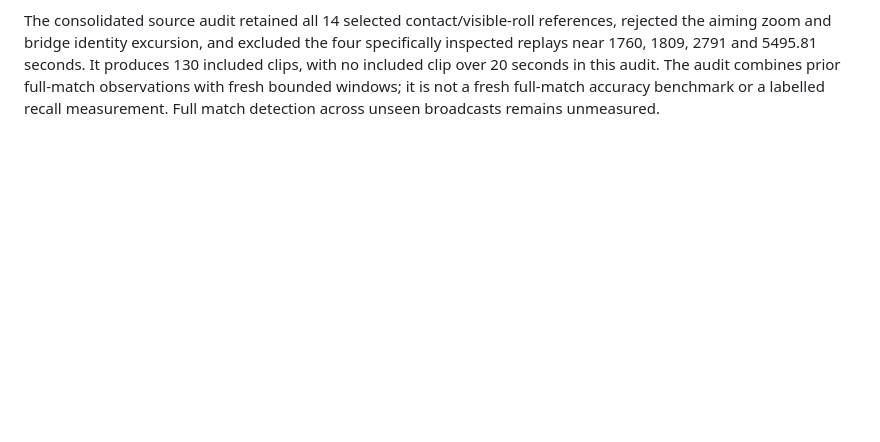
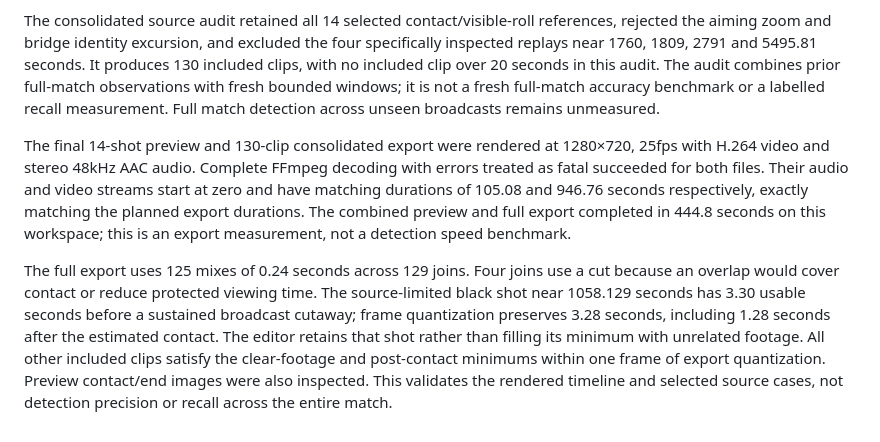
Before and after one commit to neurocode-yt/Snooker-Shots-Detector, a Markdown page: docs/multicamera_detection_2026-10-02.md, the part around the change. GitHub-like rendering; blank space fills up the shorter version.

Commit message:
Record final multicamera export verification and source limits

```diff
--- a/docs/multicamera_detection_2026-10-02.md
+++ b/docs/multicamera_detection_2026-10-02.md
@@ -169,3 +169,22 @@ It produces 130 included clips, with no included clip over 20 seconds in this
 audit. The audit combines prior full-match observations with fresh bounded
 windows; it is not a fresh full-match accuracy benchmark or a labelled recall
 measurement. Full match detection across unseen broadcasts remains unmeasured.
+
+The final 14-shot preview and 130-clip consolidated export were rendered at
+1280×720, 25fps with H.264 video and stereo 48kHz AAC audio. Complete FFmpeg
+decoding with errors treated as fatal succeeded for both files. Their audio
+and video streams start at zero and have matching durations of 105.08 and
+946.76 seconds respectively, exactly matching the planned export durations.
+The combined preview and full export completed in 444.8 seconds on this
+workspace; this is an export measurement, not a detection speed benchmark.
+
+The full export uses 125 mixes of 0.24 seconds across 129 joins. Four joins
+use a cut because an overlap would cover contact or reduce protected viewing
+time. The source-limited black shot near 1058.129 seconds has 3.30 usable
+seconds before a sustained broadcast cutaway; frame quantization preserves
+3.28 seconds, including 1.28 seconds after the estimated contact. The editor
+retains that shot rather than filling its minimum with unrelated footage.
+All other included clips satisfy the clear-footage and post-contact minimums
+within one frame of export quantization. Preview contact/end images were also
+inspected. This validates the rendered timeline and selected source cases,
+not detection precision or recall across the entire match.
```
